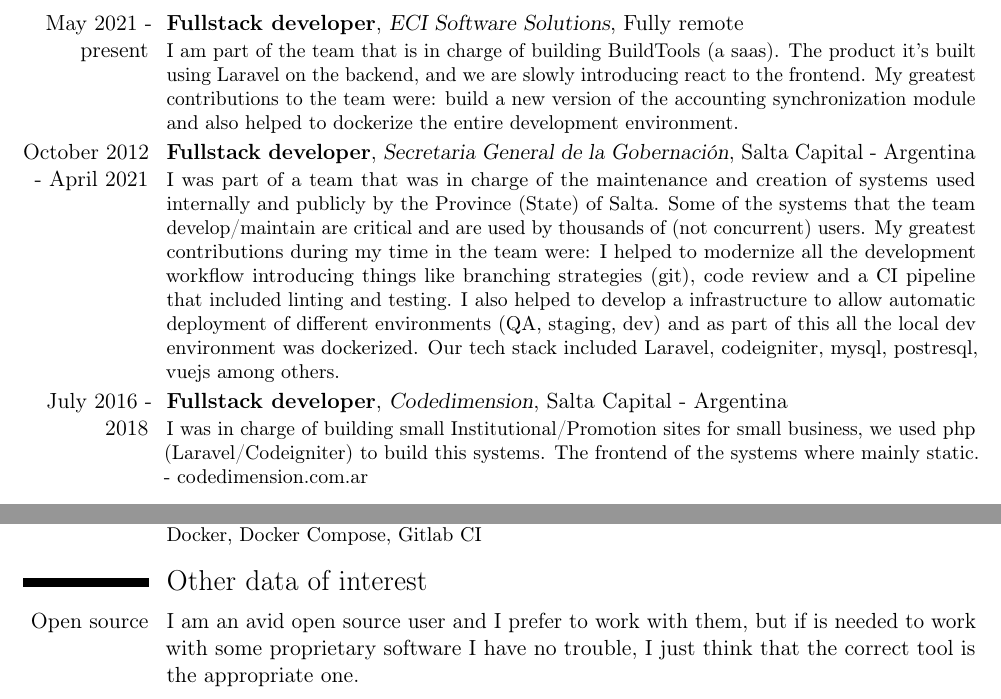
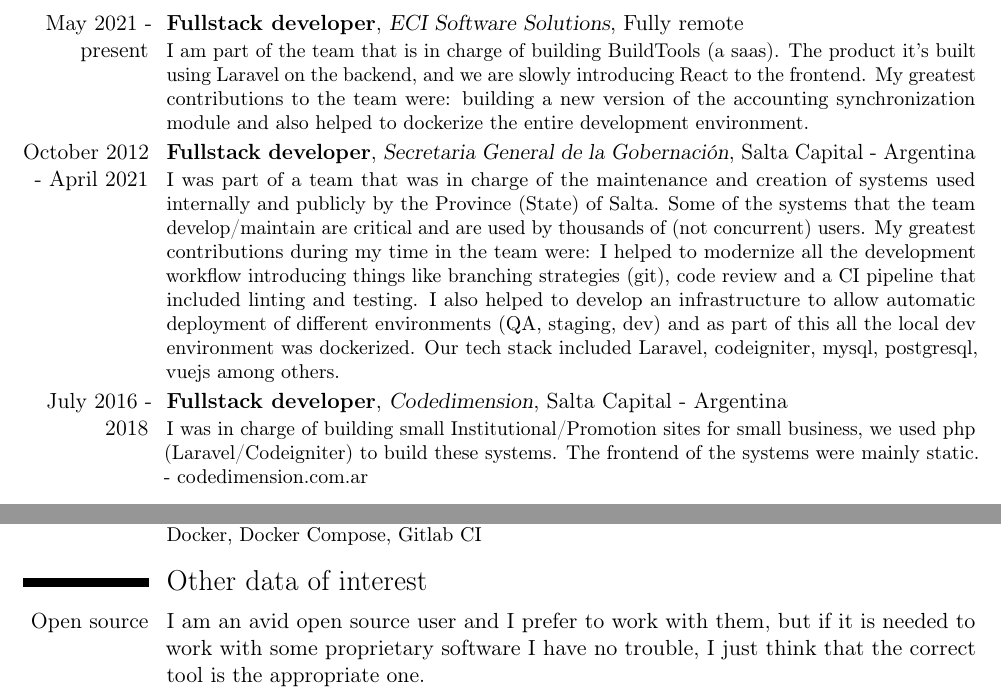
Before and after one commit to nerones/resume, a LaTeX CV (latex/NelsonCruz-CV-en.tex): two parts of pages 1 and 2 of 2, joined at a grey line, cut so that both start at the same text. Compiled offline with pdfLaTeX.

Commit message:
Fixes some errors on the eng version

```diff
--- a/latex/NelsonCruz-CV-en.tex
+++ b/latex/NelsonCruz-CV-en.tex
@@ -53,9 +53,9 @@
 %\cventry{Agosto 2007}{Curso de Introducción a Servidores }{Universidad de Sevilla}{Sevilla}{}{}
 
 \section{Experience}
-\cventry{May 2021 - present}{Fullstack developer}{ECI Software Solutions}{Fully remote}{}{I am part of the team that is in charge of building BuildTools (a saas). The product it's built using Laravel on the backend, and we are slowly introducing react to the frontend. My greatest contributions to the team were: build a new version of the accounting synchronization module and also helped to dockerize the entire development environment.}
-\cventry{October 2012 - April 2021}{Fullstack developer}{Secretaria General de la Gobernación}{Salta Capital - Argentina}{}{I was part of a team that was in charge of the maintenance and creation of systems used internally and publicly by the Province (State) of Salta. Some of the systems that the team  develop/maintain are critical and are used by thousands of (not concurrent) users. My greatest contributions during my time in the team were: I helped to modernize all the development workflow introducing things like branching strategies (git), code review and a CI pipeline that included linting and testing. I also helped to develop a infrastructure to allow automatic deployment of different environments (QA, staging, dev) and as part of this all the local dev environment was dockerized. Our tech stack included Laravel, codeigniter, mysql, postresql, vuejs among others.}
-\cventry{July 2016 - 2018}{Fullstack developer}{Codedimension}{Salta Capital - Argentina}{}{I was in charge of building small Institutional/Promotion sites for small business, we used php (Laravel/Codeigniter) to build this systems. The frontend of the systems where mainly static. - codedimension.com.ar}
+\cventry{May 2021 - present}{Fullstack developer}{ECI Software Solutions}{Fully remote}{}{I am part of the team that is in charge of building BuildTools (a saas). The product it's built using Laravel on the backend, and we are slowly introducing React to the frontend. My greatest contributions to the team were: building a new version of the accounting synchronization module and also helped to dockerize the entire development environment.}
+\cventry{October 2012 - April 2021}{Fullstack developer}{Secretaria General de la Gobernación}{Salta Capital - Argentina}{}{I was part of a team that was in charge of the maintenance and creation of systems used internally and publicly by the Province (State) of Salta. Some of the systems that the team  develop/maintain are critical and are used by thousands of (not concurrent) users. My greatest contributions during my time in the team were: I helped to modernize all the development workflow introducing things like branching strategies (git), code review and a CI pipeline that included linting and testing. I also helped to develop an infrastructure to allow automatic deployment of different environments (QA, staging, dev) and as part of this all the local dev environment was dockerized. Our tech stack included Laravel, codeigniter, mysql, postgresql, vuejs among others.}
+\cventry{July 2016 - 2018}{Fullstack developer}{Codedimension}{Salta Capital - Argentina}{}{I was in charge of building small Institutional/Promotion sites for small business, we used php (Laravel/Codeigniter) to build these systems. The frontend of the systems were mainly static. - codedimension.com.ar}
 %\section{Experiencia becada}
 %\section{Experiencia Freelance}
 %\section{Docencia}
@@ -88,7 +88,7 @@
 
 \section{Other data of interest}
 %Los cvitem necesitan dos llaves
-\cvitem{Open source}{I am an avid open source user and I prefer to work with them, but if is needed to work with some proprietary software I have no trouble, I just think that the correct tool is the appropriate one.}
+\cvitem{Open source}{I am an avid open source user and I prefer to work with them, but if it is needed to work with some proprietary software I have no trouble, I just think that the correct tool is the appropriate one.}
 \cvitem{Personality}{I am highly adaptable to new environments and an autodidact by nature, I'm always predisposed to learn new technologies.}
 %\section{Intereses}
 \cvitem{This resume}{This resume it's automatically compiled with gitlab-ci and it's made with Latex. https://gitlab.com/nerones/resume}
```
